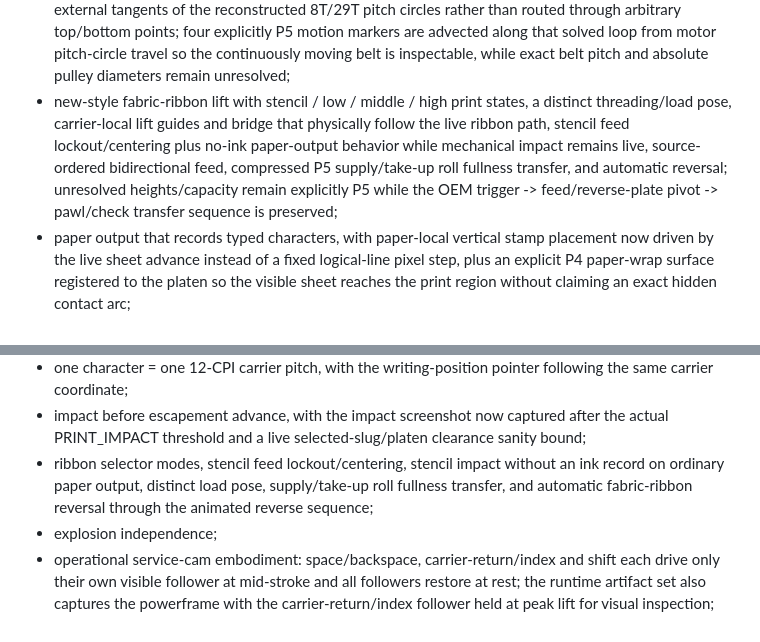
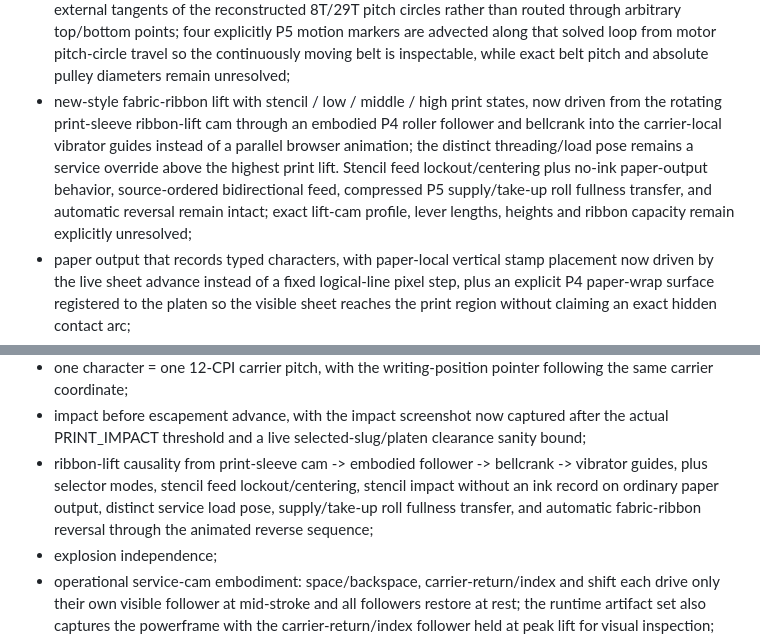
Before and after one commit to sguzman/interactive-demos, a Markdown page: ibm-selectric-721/README.md, 2 parts joined by grey strips. Rendered like a GitHub page.

Commit message:
Document Selectric sleeve-driven ribbon lift

```diff
--- a/ibm-selectric-721/README.md
+++ b/ibm-selectric-721/README.md
@@ -29,7 +29,7 @@ The browser model currently includes:
 - distinct coarse selection and carrier-local tilt/rotate fine-alignment detents, now downstream of the rotating IBM 1164240 combined ribbon-feed/detent cam instead of being scripted independently in the browser cycle; one visible P4 roller/yoke follower is the shared driver, tilt takes up first, and rotate follows through explicit P5 lost motion before both detents seat. Exact cam profile, follower throw and engagement/release event angles remain unresolved;
 - 7X1 gearless tilt and rotate tape presentation driven by the source-backed normalized 1:2 tilt weighting, staged 1:2:2 rotate weighting and signed five-unit balance, with carrier-sweep constant-length paths now embodied as flat P4 tape strips over separate stationary and carrier-local guide lanes rather than round cords through decorative pulley centers; exact production sheave coordinates remain unresolved;
 - cycle and operational shafts, cams, motor and a P4 motor-to-cycle positive-drive belt solved onto the external tangents of the reconstructed 8T/29T pitch circles rather than routed through arbitrary top/bottom points; four explicitly P5 motion markers are advected along that solved loop from motor pitch-circle travel so the continuously moving belt is inspectable, while exact belt pitch and absolute pulley diameters remain unresolved;
-- new-style fabric-ribbon lift with stencil / low / middle / high print states, a distinct threading/load pose, carrier-local lift guides and bridge that physically follow the live ribbon path, stencil feed lockout/centering plus no-ink paper-output behavior while mechanical impact remains live, source-ordered bidirectional feed, compressed P5 supply/take-up roll fullness transfer, and automatic reversal; unresolved heights/capacity remain explicitly P5 while the OEM trigger -> feed/reverse-plate pivot -> pawl/check transfer sequence is preserved;
+- new-style fabric-ribbon lift with stencil / low / middle / high print states, now driven from the rotating print-sleeve ribbon-lift cam through an embodied P4 roller follower and bellcrank into the carrier-local vibrator guides instead of a parallel browser animation; the distinct threading/load pose remains a service override above the highest print lift. Stencil feed lockout/centering plus no-ink paper-output behavior, source-ordered bidirectional feed, compressed P5 supply/take-up roll fullness transfer, and automatic reversal remain intact; exact lift-cam profile, lever lengths, heights and ribbon capacity remain explicitly unresolved;
 - paper output that records typed characters, with paper-local vertical stamp placement now driven by the live sheet advance instead of a fixed logical-line pixel step, plus an explicit P4 paper-wrap surface registered to the platen so the visible sheet reaches the print region without claiming an exact hidden contact arc;
 - deterministic character-cycle ordering through code setup, selection, fine align, impact, escapement and clutch check, with live geometry diagnostics measuring the selected slug face against the platen front surface so the print swing is checked for plausible approach instead of relying only on animation phase metadata;
 - fixed escapement/margin/tab rack families, runtime-adjustable left/right margin stops settable at the live carrier column on the 12-CPI pitch, live right-margin line lock, programmable tab stops with set/clear behavior, opposed carrier cords, common escapement-shaft drums, mainspring cue, and a spring-loaded right tension arm now solved from carrier position so the visible escapement-cord free span plus reconstructed drum payout stays effectively constant across the writing line; sustained carrier-return clutch/pinion drive and non-propulsive tab governor;
@@ -61,7 +61,7 @@ The Playwright smoke test checks:
 - fine-alignment causality: the rotating print sleeve / IBM 1164240 cam drives one embodied roller/yoke follower, tilt takes up immediately, rotate follows after the modeled lost-motion threshold, and the follower returns to rest with sleeve phase zero;
 - one character = one 12-CPI carrier pitch, with the writing-position pointer following the same carrier coordinate;
 - impact before escapement advance, with the impact screenshot now captured after the actual PRINT_IMPACT threshold and a live selected-slug/platen clearance sanity bound;
-- ribbon selector modes, stencil feed lockout/centering, stencil impact without an ink record on ordinary paper output, distinct load pose, supply/take-up roll fullness transfer, and automatic fabric-ribbon reversal through the animated reverse sequence;
+- ribbon-lift causality from print-sleeve cam -> embodied follower -> bellcrank -> vibrator guides, plus selector modes, stencil feed lockout/centering, stencil impact without an ink record on ordinary paper output, distinct service load pose, supply/take-up roll fullness transfer, and automatic fabric-ribbon reversal through the animated reverse sequence;
 - explosion independence;
 - operational service-cam embodiment: space/backspace, carrier-return/index and shift each drive only their own visible follower at mid-stroke and all followers restore at rest; the runtime artifact set also captures the powerframe with the carrier-return/index follower held at peak lift for visual inspection;
 - space / backspace, including stored-space interlock release after an active character cycle;
```
